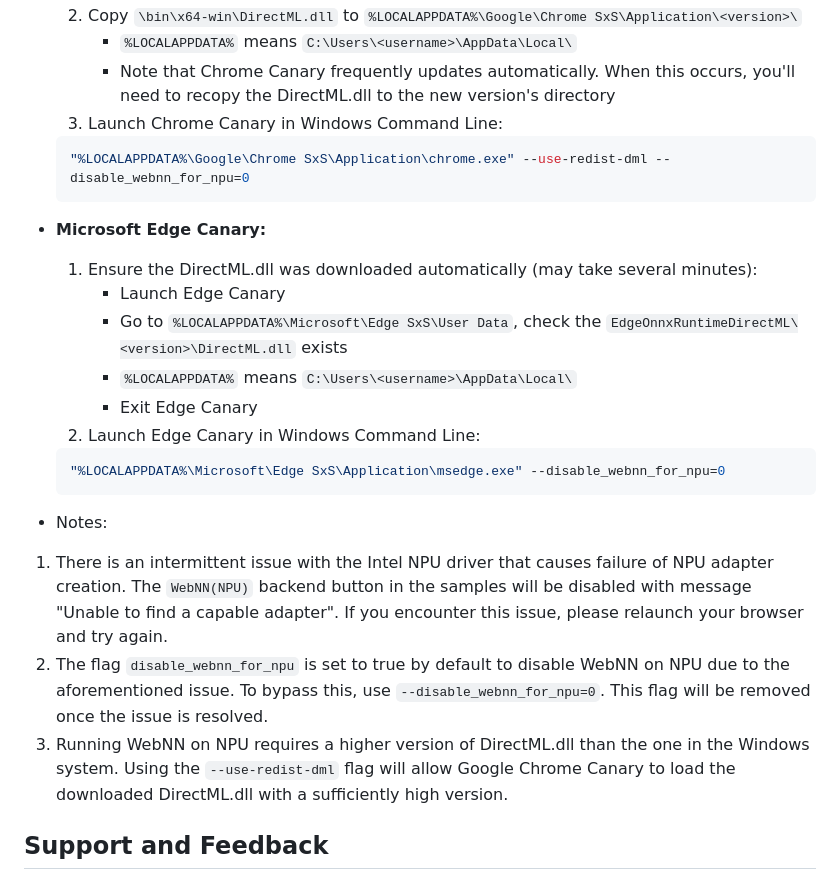
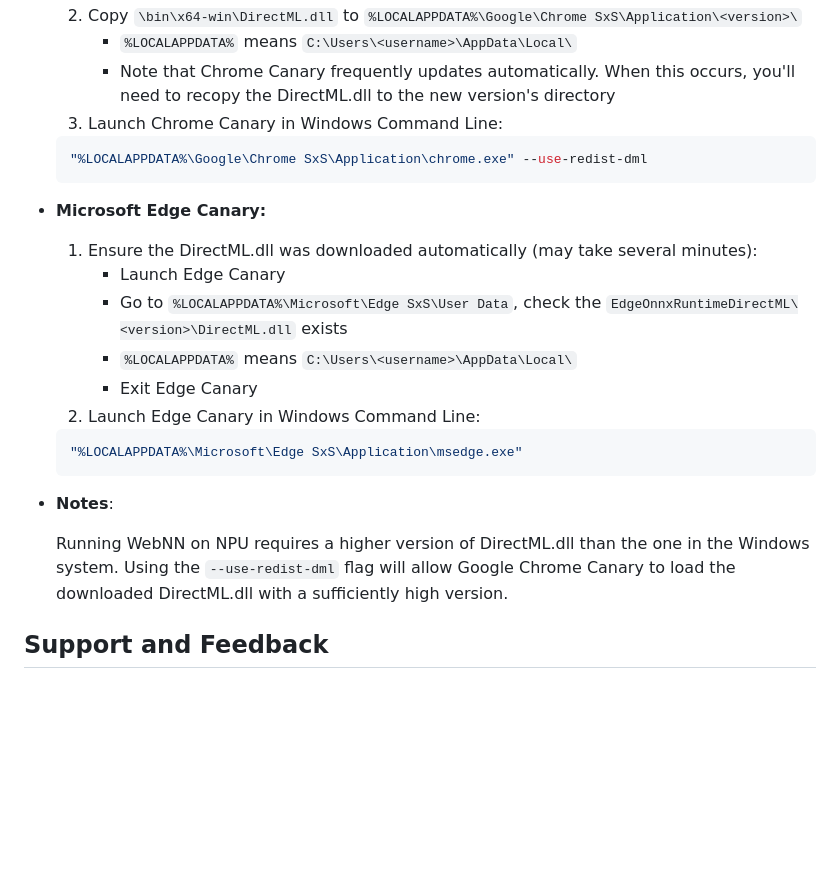
Before and after one commit to webmachinelearning/webnn-samples, a Markdown page: README.md, the part around the change. Rendered like a GitHub page; blank space fills up the shorter version.

Commit message:
remove --disable_webnn_for_npu=0

````diff
--- a/README.md
+++ b/README.md
@@ -64,7 +64,7 @@ At present, the [image classification](https://webmachinelearning.github.io/webn
       - Note that Chrome Canary frequently updates automatically. When this occurs, you'll need to recopy the DirectML.dll to the new version's directory
   3. Launch Chrome Canary in Windows Command Line:
   ```bash
-  "%LOCALAPPDATA%\Google\Chrome SxS\Application\chrome.exe" --use-redist-dml --disable_webnn_for_npu=0
+  "%LOCALAPPDATA%\Google\Chrome SxS\Application\chrome.exe" --use-redist-dml
   ```
 
 * **Microsoft Edge Canary:**
@@ -75,13 +75,12 @@ At present, the [image classification](https://webmachinelearning.github.io/webn
       - Exit Edge Canary
   2. Launch Edge Canary in Windows Command Line:
   ```bash
-  "%LOCALAPPDATA%\Microsoft\Edge SxS\Application\msedge.exe" --disable_webnn_for_npu=0
+  "%LOCALAPPDATA%\Microsoft\Edge SxS\Application\msedge.exe"
   ```
 
-* Notes:
-1. There is an intermittent issue with the Intel NPU driver that causes failure of NPU adapter creation. The `WebNN(NPU)` backend button in the samples will be disabled with message "Unable to find a capable adapter". If you encounter this issue, please relaunch your browser and try again.
-2. The flag `disable_webnn_for_npu` is set to true by default to disable WebNN on NPU due to the aforementioned issue. To bypass this, use `--disable_webnn_for_npu=0`. This flag will be removed once the issue is resolved.
-3. Running WebNN on NPU requires a higher version of DirectML.dll than the one in the Windows system. Using the `--use-redist-dml` flag will allow Google Chrome Canary to load the downloaded DirectML.dll with a sufficiently high version.
+* **Notes**:
+
+  Running WebNN on NPU requires a higher version of DirectML.dll than the one in the Windows system. Using the `--use-redist-dml` flag will allow Google Chrome Canary to load the downloaded DirectML.dll with a sufficiently high version.
 
 ## Support and Feedback
 If you encounter any issues or have feedback on the WebNN Samples, please open an issue on the repository. We appreciate your input and will strive to address any problems as quickly as possible.
````
